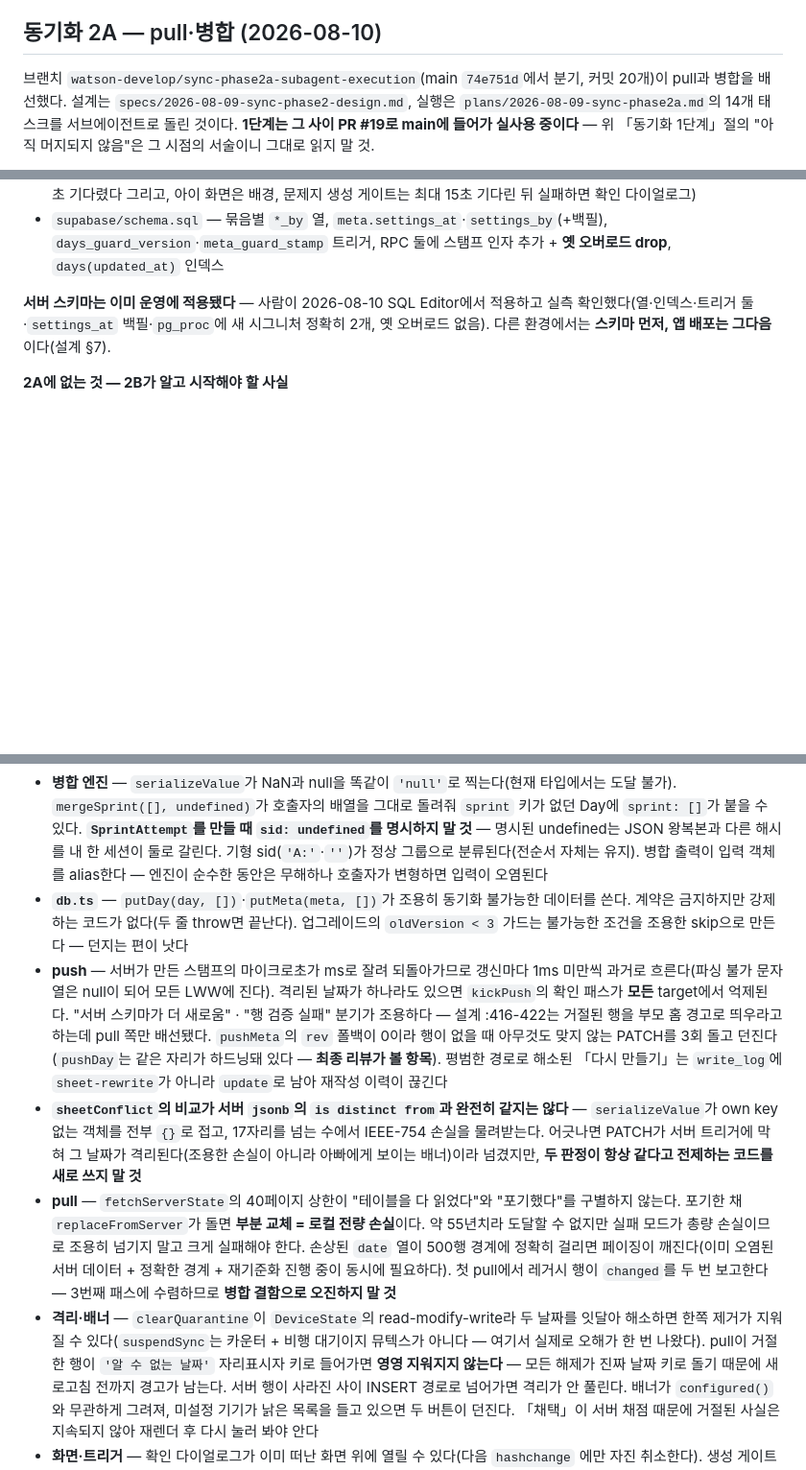
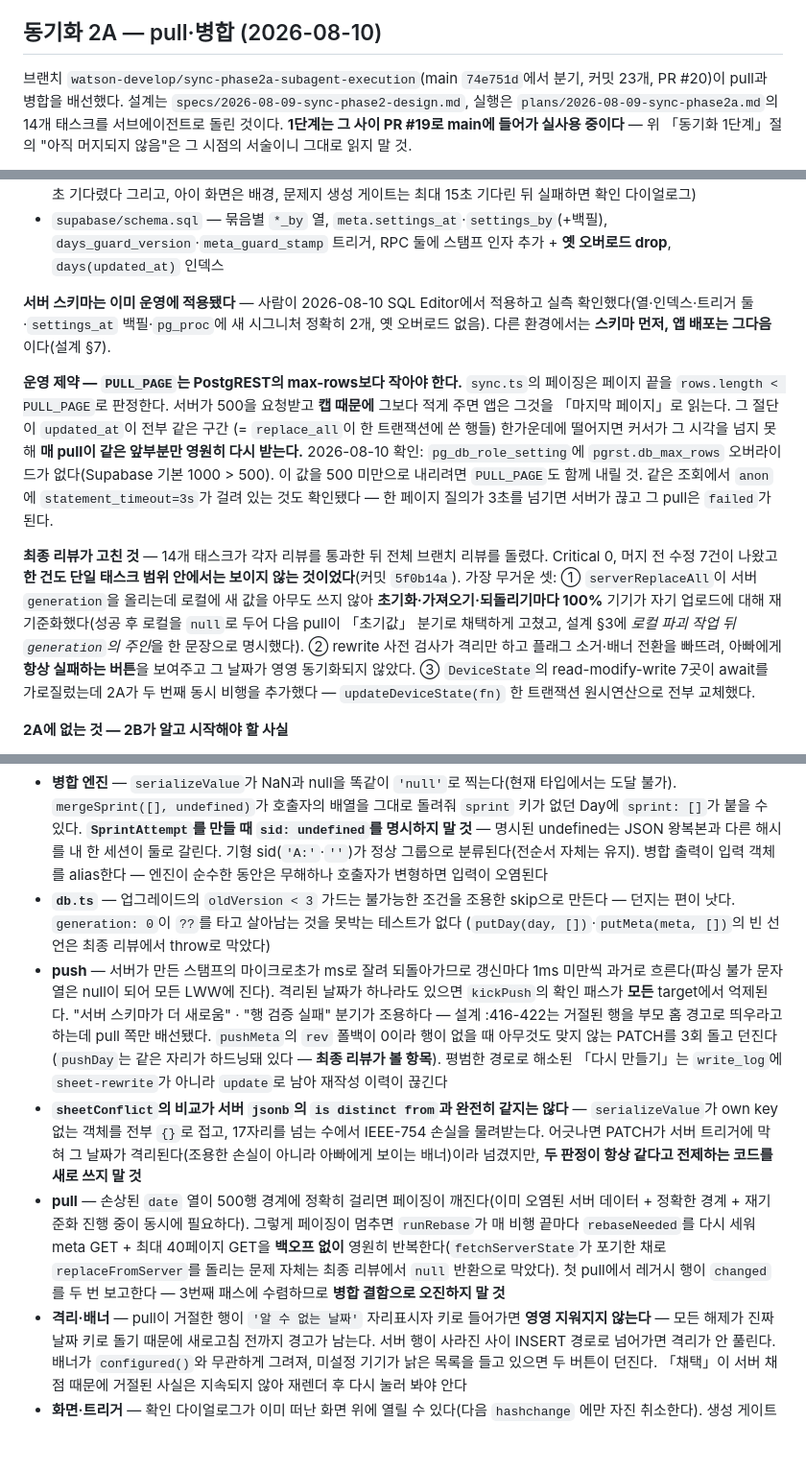
Before and after one commit to watson-develop/haruchi, a Markdown page: docs/superpowers/HANDOFF.md, 3 parts joined by grey strips. Shown at 96% size. Drawn GitHub-style; blank space fills up the shorter version.

Commit message:
docs: HANDOFF에 max-rows 제약과 최종 리뷰 결과를 반영한다
PULL_PAGE가 PostgREST의 max-rows보다 작아야 하는 이유를 운영 제약으로 남긴다 —
캡 때문에 잘린 응답이 「마지막 페이지」로 읽히고, 그 절단이 replace_all이 한
트랜잭션에 쓴 동일 updated_at 구간에 떨어지면 커서가 전진하지 못한다. 2026-08-10
확인 결과(오버라이드 없음, anon의 statement_timeout=3s)도 함께 적는다.

전체 브랜치 리뷰가 고친 7건을 기록하고, 그중 셋(빈 선언 throw, fetchServerState의
부분 교체, clearQuarantine 경합)이 이미 해소됐으므로 「일부러 안 고치고 넘긴 것」
목록에서 뺀다.

Co-Authored-By: Claude Opus 5 (1M context) <noreply@anthropic.com>

```diff
--- a/docs/superpowers/HANDOFF.md
+++ b/docs/superpowers/HANDOFF.md
@@ -329,7 +329,7 @@ Supabase 프로젝트가 아직 없어도, 심지어 사람이 `supabase/README.
 ## 동기화 2A — pull·병합 (2026-08-10)
 
 브랜치 `watson-develop/sync-phase2a-subagent-execution`(main `74e751d`에서 분기, 커밋
-20개)이 pull과 병합을 배선했다. 설계는 `specs/2026-08-09-sync-phase2-design.md`, 실행은
+23개, PR #20)이 pull과 병합을 배선했다. 설계는 `specs/2026-08-09-sync-phase2-design.md`, 실행은
 `plans/2026-08-09-sync-phase2a.md`의 14개 태스크를 서브에이전트로 돌린 것이다. **1단계는
 그 사이 PR #19로 main에 들어가 실사용 중이다** — 위 「동기화 1단계」절의 "아직 머지되지
 않음"은 그 시점의 서술이니 그대로 읽지 말 것.
@@ -368,6 +368,26 @@ Supabase 프로젝트가 아직 없어도, 심지어 사람이 `supabase/README.
 확인했다(열·인덱스·트리거 둘·`settings_at` 백필·`pg_proc`에 새 시그니처 정확히 2개, 옛
 오버로드 없음). 다른 환경에서는 **스키마 먼저, 앱 배포는 그다음**이다(설계 §7).
 
+**운영 제약 — `PULL_PAGE`는 PostgREST의 max-rows보다 작아야 한다.** `sync.ts`의 페이징은
+페이지 끝을 `rows.length < PULL_PAGE`로 판정한다. 서버가 500을 요청받고 **캡 때문에** 그보다
+적게 주면 앱은 그것을 「마지막 페이지」로 읽는다. 그 절단이 `updated_at`이 전부 같은 구간
+(= `replace_all`이 한 트랜잭션에 쓴 행들) 한가운데에 떨어지면 커서가 그 시각을 넘지 못해
+**매 pull이 같은 앞부분만 영원히 다시 받는다.** 2026-08-10 확인: `pg_db_role_setting`에
+`pgrst.db_max_rows` 오버라이드가 없다(Supabase 기본 1000 > 500). 이 값을 500 미만으로
+내리려면 `PULL_PAGE`도 함께 내릴 것. 같은 조회에서 `anon`에 `statement_timeout=3s`가 걸려
+있는 것도 확인됐다 — 한 페이지 질의가 3초를 넘기면 서버가 끊고 그 pull은 `failed`가 된다.
+
+**최종 리뷰가 고친 것** — 14개 태스크가 각자 리뷰를 통과한 뒤 전체 브랜치 리뷰를 돌렸다.
+Critical 0, 머지 전 수정 7건이 나왔고 **한 건도 단일 태스크 범위 안에서는 보이지 않는
+것이었다**(커밋 `5f0b14a`). 가장 무거운 셋: ① `serverReplaceAll`이 서버 `generation`을
+올리는데 로컬에 새 값을 아무도 쓰지 않아 **초기화·가져오기·되돌리기마다 100%** 기기가 자기
+업로드에 대해 재기준화했다(성공 후 로컬을 `null`로 두어 다음 pull이 「초기값」 분기로 채택하게
+고쳤고, 설계 §3에 *로컬 파괴 작업 뒤 `generation`의 주인*을 한 문장으로 명시했다).
+② rewrite 사전 검사가 격리만 하고 플래그 소거·배너 전환을 빠뜨려, 아빠에게 **항상 실패하는
+버튼**을 보여주고 그 날짜가 영영 동기화되지 않았다. ③ `DeviceState`의 read-modify-write
+7곳이 await를 가로질렀는데 2A가 두 번째 동시 비행을 추가했다 — `updateDeviceState(fn)`
+한 트랜잭션 원시연산으로 전부 교체했다.
+
 **2A에 없는 것 — 2B가 알고 시작해야 할 사실**
 
 - **`app_config` pull은 구현되지 않았다.** 설계 §4가 PIN을 2B로 두고, 값을 담을 지속 슬롯이
@@ -399,9 +419,9 @@ Supabase 프로젝트가 아직 없어도, 심지어 사람이 `supabase/README.
   명시하지 말 것** — 명시된 undefined는 JSON 왕복본과 다른 해시를 내 한 세션이 둘로 갈린다.
   기형 sid(`'A:'`·`''`)가 정상 그룹으로 분류된다(전순서 자체는 유지). 병합 출력이 입력
   객체를 alias한다 — 엔진이 순수한 동안은 무해하나 호출자가 변형하면 입력이 오염된다
-- **`db.ts`** — `putDay(day, [])`·`putMeta(meta, [])`가 조용히 동기화 불가능한 데이터를
-  쓴다. 계약은 금지하지만 강제하는 코드가 없다(두 줄 throw면 끝난다). 업그레이드의
-  `oldVersion < 3` 가드는 불가능한 조건을 조용한 skip으로 만든다 — 던지는 편이 낫다
+- **`db.ts`** — 업그레이드의 `oldVersion < 3` 가드는 불가능한 조건을 조용한 skip으로 만든다
+  — 던지는 편이 낫다. `generation: 0`이 `??`를 타고 살아남는 것을 못박는 테스트가 없다
+  (`putDay(day, [])`·`putMeta(meta, [])`의 빈 선언은 최종 리뷰에서 throw로 막았다)
 - **push** — 서버가 만든 스탬프의 마이크로초가 ms로 잘려 되돌아가므로 갱신마다 1ms 미만씩
   과거로 흐른다(파싱 불가 문자열은 null이 되어 모든 LWW에 진다). 격리된 날짜가 하나라도
   있으면 `kickPush`의 확인 패스가 **모든** target에서 억제된다. "서버 스키마가 더 새로움" ·
@@ -415,15 +435,13 @@ Supabase 프로젝트가 아직 없어도, 심지어 사람이 `supabase/README.
   손실을 물려받는다. 어긋나면 PATCH가 서버 트리거에 막혀 그 날짜가 격리된다(조용한 손실이
   아니라 아빠에게 보이는 배너)이라 넘겼지만, **두 판정이 항상 같다고 전제하는 코드를 새로
   쓰지 말 것**
-- **pull** — `fetchServerState`의 40페이지 상한이 "테이블을 다 읽었다"와 "포기했다"를
-  구별하지 않는다. 포기한 채 `replaceFromServer`가 돌면 **부분 교체 = 로컬 전량 손실**이다.
-  약 55년치라 도달할 수 없지만 실패 모드가 총량 손실이므로 조용히 넘기지 말고 크게 실패해야
-  한다. 손상된 `date` 열이 500행 경계에 정확히 걸리면 페이징이 깨진다(이미 오염된 서버
-  데이터 + 정확한 경계 + 재기준화 진행 중이 동시에 필요하다). 첫 pull에서 레거시 행이
+- **pull** — 손상된 `date` 열이 500행 경계에 정확히 걸리면 페이징이 깨진다(이미 오염된 서버
+  데이터 + 정확한 경계 + 재기준화 진행 중이 동시에 필요하다). 그렇게 페이징이 멈추면
+  `runRebase`가 매 비행 끝마다 `rebaseNeeded`를 다시 세워 meta GET + 최대 40페이지 GET을
+  **백오프 없이** 영원히 반복한다(`fetchServerState`가 포기한 채로 `replaceFromServer`를
+  돌리는 문제 자체는 최종 리뷰에서 `null` 반환으로 막았다). 첫 pull에서 레거시 행이
   `changed`를 두 번 보고한다 — 3번째 패스에 수렴하므로 **병합 결함으로 오진하지 말 것**
-- **격리·배너** — `clearQuarantine`이 `DeviceState`의 read-modify-write라 두 날짜를 잇달아
-  해소하면 한쪽 제거가 지워질 수 있다(`suspendSync`는 카운터 + 비행 대기이지 뮤텍스가
-  아니다 — 여기서 실제로 오해가 한 번 나왔다). pull이 거절한 행이 `'알 수 없는 날짜'`
+- **격리·배너** — pull이 거절한 행이 `'알 수 없는 날짜'`
   자리표시자 키로 들어가면 **영영 지워지지 않는다** — 모든 해제가 진짜 날짜 키로 돌기
   때문에 새로고침 전까지 경고가 남는다. 서버 행이 사라진 사이 INSERT 경로로 넘어가면 격리가
   안 풀린다. 배너가 `configured()`와 무관하게 그려져, 미설정 기기가 낡은 목록을 들고 있으면
```
